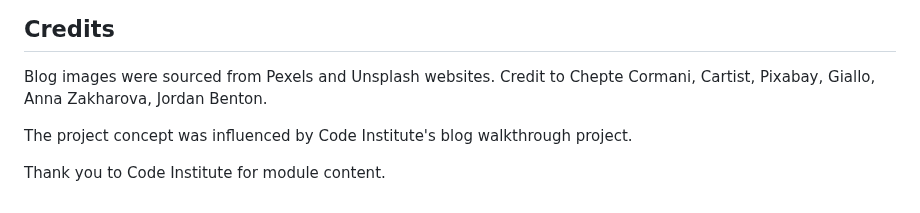
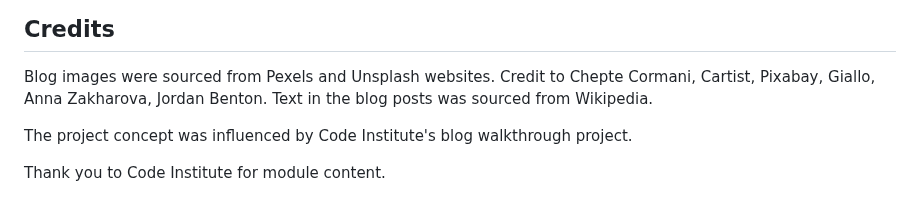
Before and after one commit to Roxana1981/allvintage, a Markdown page: README.md, the part around the change. Rendered like a GitHub page.

Commit message:
Further update to credit section in Readme

```diff
--- a/README.md
+++ b/README.md
@@ -345,6 +345,7 @@ The following steps have been taken in order to successfully deploy the blog to
 ## Credits
 
 Blog images were sourced from Pexels and Unsplash websites. Credit to Chepte Cormani, Cartist, Pixabay, Giallo, Anna Zakharova, Jordan Benton.
+Text in the blog posts was sourced from Wikipedia.
 
 The project concept was influenced by Code Institute's blog walkthrough project.
 
```
